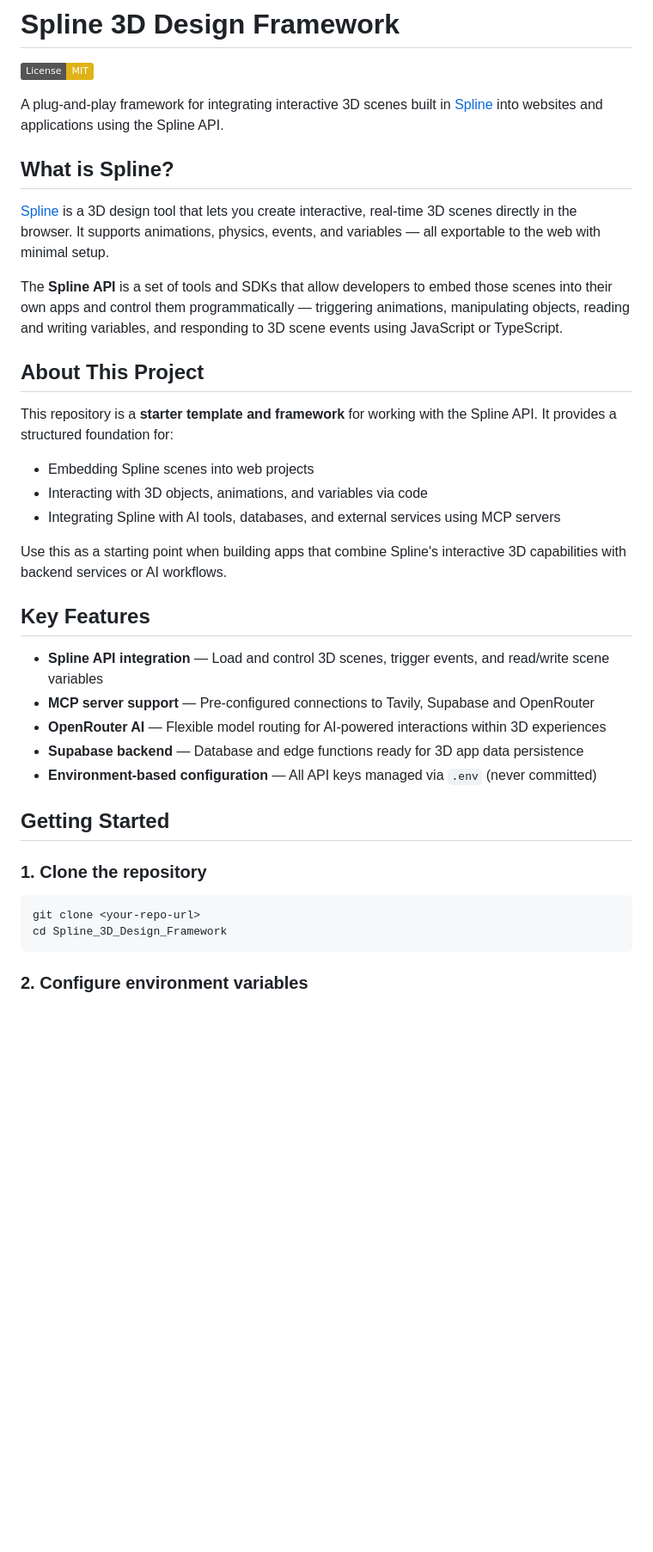
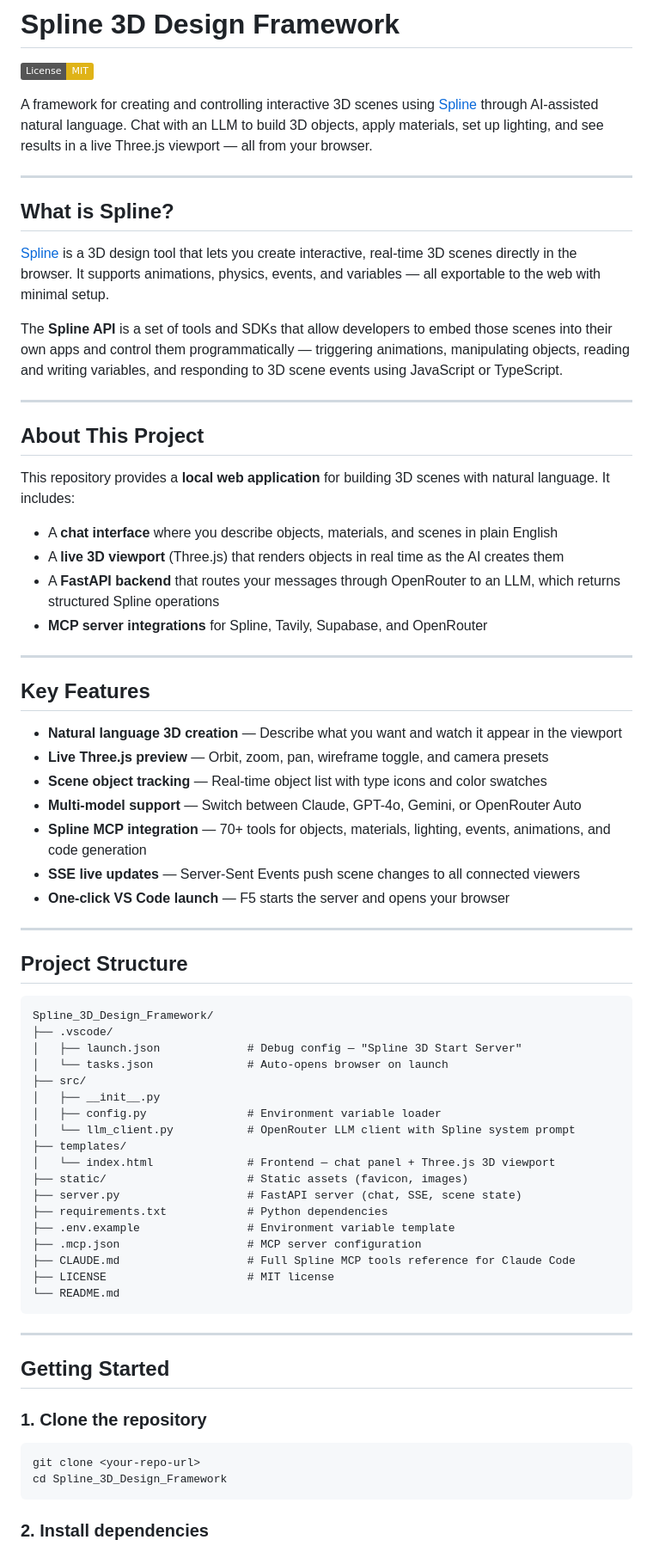
Before and after one commit to Roentek/Spline_3D_Design_Framework, a Markdown page: README.md, the part around one of its changes. Shown at 86% size. Rendered like a GitHub page; badges without logos; blank space fills up the shorter version.

````diff
--- a/README.md
+++ b/README.md
@@ -2,7 +2,9 @@
 
 [![License: MIT](https://img.shields.io/badge/License-MIT-yellow.svg)](https://opensource.org/licenses/MIT)
 
-A plug-and-play framework for integrating interactive 3D scenes built in [Spline](https://spline.design) into websites and applications using the Spline API.
+A framework for creating and controlling interactive 3D scenes using [Spline](https://spline.design) through AI-assisted natural language. Chat with an LLM to build 3D objects, apply materials, set up lighting, and see results in a live Three.js viewport — all from your browser.
+
+---
 
 ## What is Spline?
 
@@ -10,23 +12,55 @@ A plug-and-play framework for integrating interactive 3D scenes built in [Spline
 
 The **Spline API** is a set of tools and SDKs that allow developers to embed those scenes into their own apps and control them programmatically — triggering animations, manipulating objects, reading and writing variables, and responding to 3D scene events using JavaScript or TypeScript.
 
+---
+
 ## About This Project
 
-This repository is a **starter template and framework** for working with the Spline API. It provides a structured foundation for:
+This repository provides a **local web application** for building 3D scenes with natural language. It includes:
 
-- Embedding Spline scenes into web projects
-- Interacting with 3D objects, animations, and variables via code
-- Integrating Spline with AI tools, databases, and external services using MCP servers
+- A **chat interface** where you describe objects, materials, and scenes in plain English
+- A **live 3D viewport** (Three.js) that renders objects in real time as the AI creates them
+- A **FastAPI backend** that routes your messages through OpenRouter to an LLM, which returns structured Spline operations
+- **MCP server integrations** for Spline, Tavily, Supabase, and OpenRouter
 
-Use this as a starting point when building apps that combine Spline's interactive 3D capabilities with backend services or AI workflows.
+---
 
 ## Key Features
 
-- **Spline API integration** — Load and control 3D scenes, trigger events, and read/write scene variables
-- **MCP server support** — Pre-configured connections to Tavily, Supabase and OpenRouter
-- **OpenRouter AI** — Flexible model routing for AI-powered interactions within 3D experiences
-- **Supabase backend** — Database and edge functions ready for 3D app data persistence
-- **Environment-based configuration** — All API keys managed via `.env` (never committed)
+- **Natural language 3D creation** — Describe what you want and watch it appear in the viewport
+- **Live Three.js preview** — Orbit, zoom, pan, wireframe toggle, and camera presets
+- **Scene object tracking** — Real-time object list with type icons and color swatches
+- **Multi-model support** — Switch between Claude, GPT-4o, Gemini, or OpenRouter Auto
+- **Spline MCP integration** — 70+ tools for objects, materials, lighting, events, animations, and code generation
+- **SSE live updates** — Server-Sent Events push scene changes to all connected viewers
+- **One-click VS Code launch** — F5 starts the server and opens your browser
+
+---
+
+## Project Structure
+
+```text
+Spline_3D_Design_Framework/
+├── .vscode/
+│   ├── launch.json             # Debug config — "Spline 3D Start Server"
+│   └── tasks.json              # Auto-opens browser on launch
+├── src/
+│   ├── __init__.py
+│   ├── config.py               # Environment variable loader
+│   └── llm_client.py           # OpenRouter LLM client with Spline system prompt
+├── templates/
+│   └── index.html              # Frontend — chat panel + Three.js 3D viewport
+├── static/                     # Static assets (favicon, images)
+├── server.py                   # FastAPI server (chat, SSE, scene state)
+├── requirements.txt            # Python dependencies
+├── .env.example                # Environment variable template
+├── .mcp.json                   # MCP server configuration
+├── CLAUDE.md                   # Full Spline MCP tools reference for Claude Code
+├── LICENSE                     # MIT license
+└── README.md
+```
+
+---
 
 ## Getting Started
 
@@ -37,5 +71,5 @@ git clone <your-repo-url>
 cd Spline_3D_Design_Framework
 ```
 
-### 2. Configure environment variables
+### 2. Install dependencies
 
````
Also changed, not shown: other parts of README.md (+81 -21 lines).
